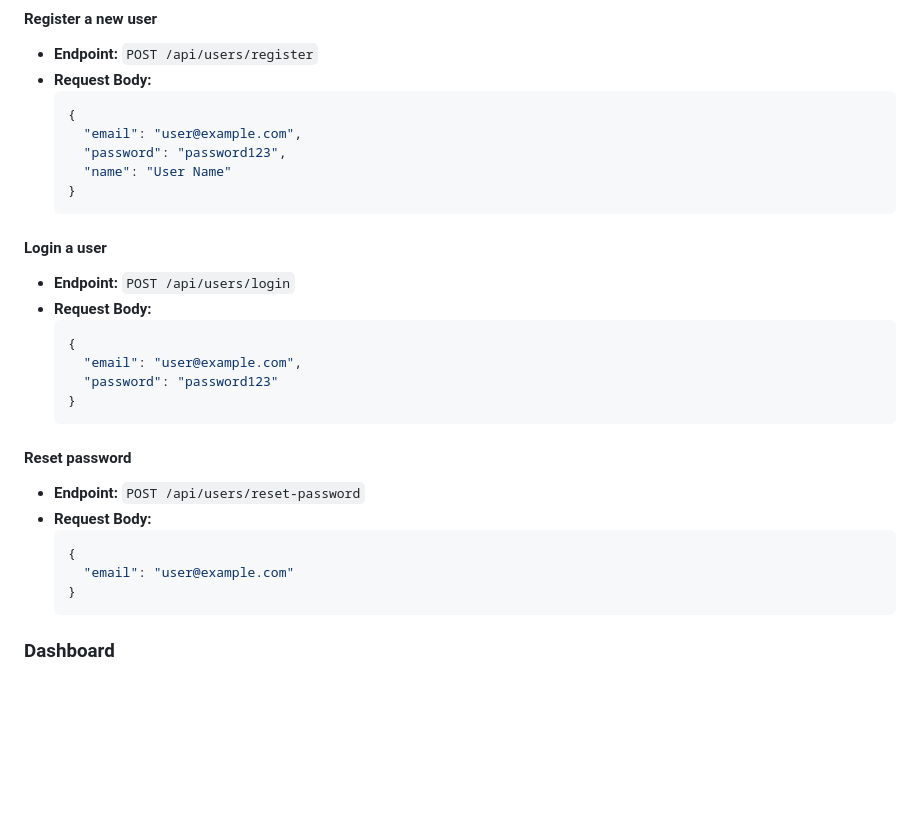
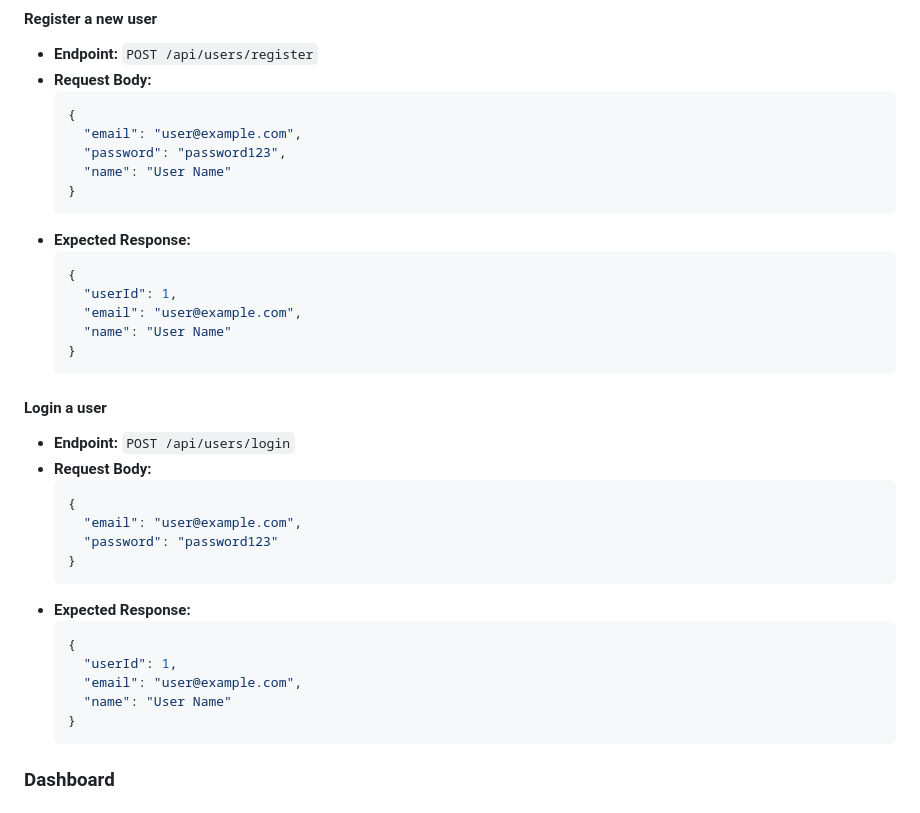
Before and after one commit to kentayamada-centennial/Personal-Finance-Management-App, a Markdown page: README.md, the part around the change. Drawn GitHub-style; blank space fills up the shorter version.

````diff
--- a/README.md
+++ b/README.md
@@ -173,6 +173,14 @@ erDiagram
     "name": "User Name"
   }
   ```
+- **Expected Response:**
+  ```json
+  {
+    "userId": 1,
+    "email": "user@example.com",
+    "name": "User Name"
+  }
+  ```
 
 #### Login a user
 - **Endpoint:** `POST /api/users/login`
@@ -183,13 +191,12 @@ erDiagram
     "password": "password123"
   }
   ```
-
-#### Reset password
-- **Endpoint:** `POST /api/users/reset-password`
-- **Request Body:**
+- **Expected Response:**
   ```json
   {
-    "email": "user@example.com"
+    "userId": 1,
+    "email": "user@example.com",
+    "name": "User Name"
   }
   ```
 
````
